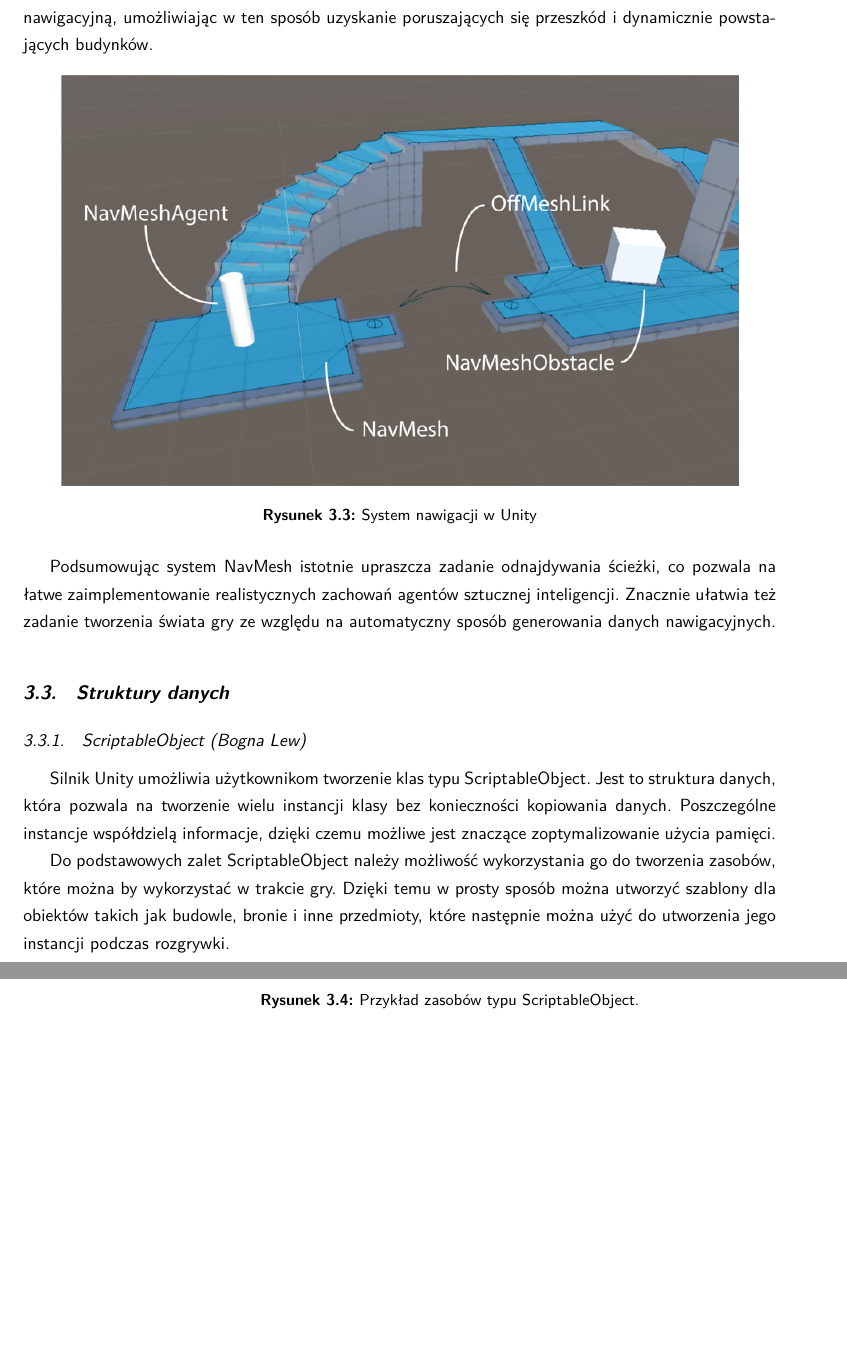
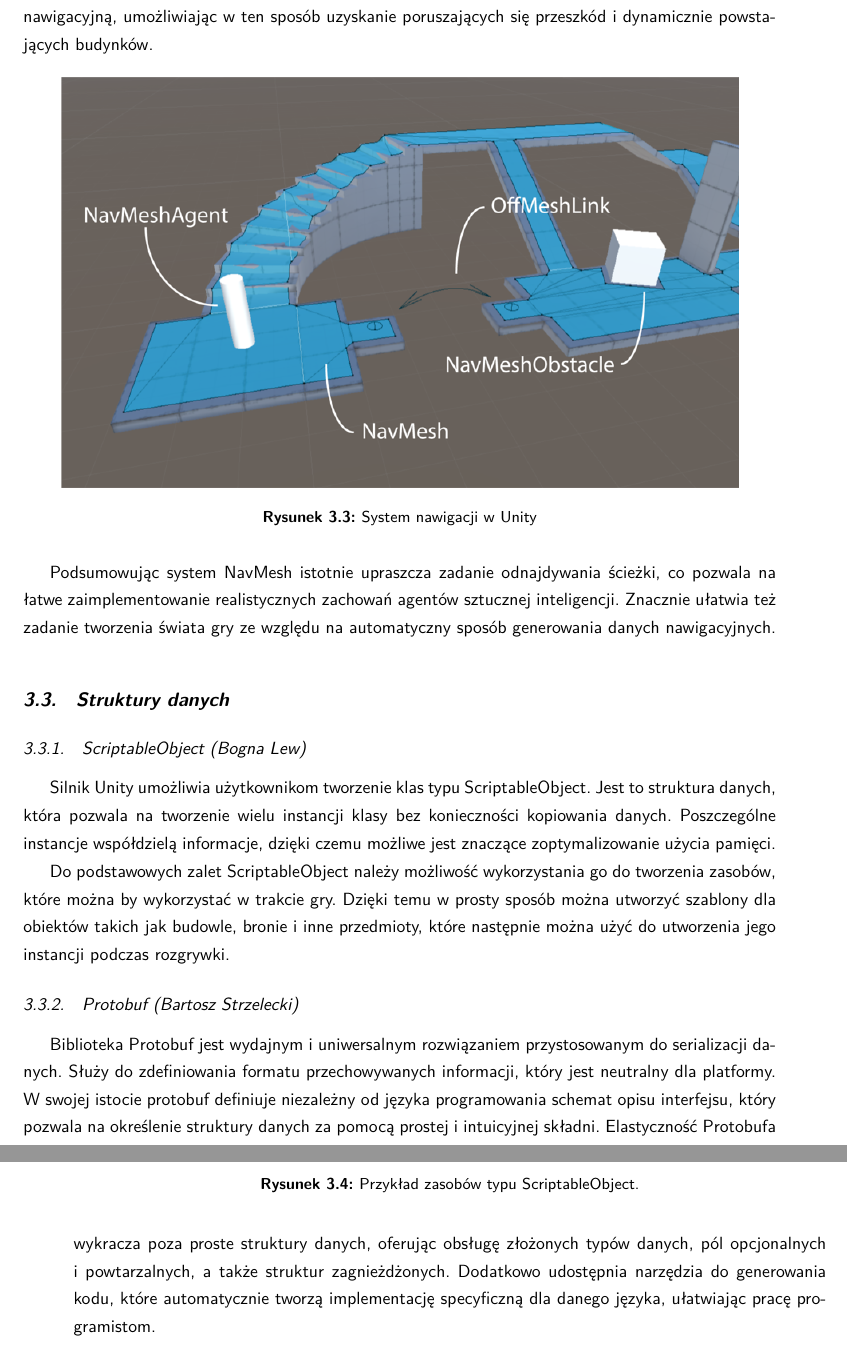
Before and after one commit to YetAnotherSpieskowcy/RTS, a LaTeX document (docs/main.tex, which reads docs/chapters/technologie_narzedzia/struktury_danych/protobuf.tex, docs/chapters/technologie_narzedzia/struktury_danych/scriptableobjects.tex): two parts of pages 18 and 19 of 41, joined at a grey line, cut so that both start at the same text, the shorter picture padded with empty space. Compiled offline with XeLaTeX.

Commit message:
Updated documentation (#54)
Co-authored-by: Zofia Sosińska <98112758+spohie001@users.noreply.github.com>
Co-authored-by: Bogna Lew <100587236+BognaLew@users.noreply.github.com>

```diff
--- /dev/null
+++ b/docs/chapters/technologie_narzedzia/struktury_danych/protobuf.tex
@@ -0,0 +1,9 @@
+\subsection{Protobuf (Bartosz Strzelecki)}
+
+Biblioteka Protobuf jest wydajnym i uniwersalnym rozwiązaniem przystosowanym do serializacji
+danych. Służy do zdefiniowania formatu przechowywanych informacji, który jest neutralny dla platformy.
+W swojej istocie protobuf definiuje niezależny od języka programowania schemat opisu interfejsu,
+który pozwala na określenie struktury danych za pomocą prostej i intuicyjnej składni.
+Elastyczność Protobufa wykracza poza proste struktury danych, oferując obsługę złożonych typów danych, pól opcjonalnych i powtarzalnych,
+a także struktur zagnieżdżonych. Dodatkowo udostępnia narzędzia do generowania kodu,
+które automatycznie tworzą implementację specyficzną dla danego języka, ułatwiając pracę programistom.
--- a/docs/chapters/technologie_narzedzia/struktury_danych/scriptableobjects.tex
+++ b/docs/chapters/technologie_narzedzia/struktury_danych/scriptableobjects.tex
@@ -1,4 +1,3 @@
-\section{Struktury danych}
 \subsection{ScriptableObject (Bogna Lew)}
 Silnik Unity umożliwia użytkownikom tworzenie klas typu ScriptableObject. Jest to struktura danych, która pozwala na
 tworzenie wielu instancji klasy bez konieczności kopiowania danych. Poszczególne instancje współdzielą informacje, dzięki
--- a/docs/main.tex
+++ b/docs/main.tex
@@ -43,6 +45,8 @@
 \input{chapters/technologie_narzedzia/narzedzia_unity/terrain_toolbox}
 \input{chapters/technologie_narzedzia/narzedzia_unity/navmesh}
+\section{Struktury danych}
 \input{chapters/technologie_narzedzia/struktury_danych/scriptableobjects}
+\input{chapters/technologie_narzedzia/struktury_danych/protobuf}
 
 \input{chapters/projekt/projekt_wstep}
 \input{chapters/projekt/organizacja}
```
Also changed, not shown: docs/chapters/technologie_narzedzia/narzedzia_unity/terrain_toolbox.tex (+0 -1 lines), docs/chapters/wprowadzenie_do_dziedziny/gry_rts.tex (added, +8 -0 lines), docs/chapters/wprowadzenie_do_dziedziny/warcraft3.tex (+3 -0 lines), docs/main.tex (2 more changed lines).
